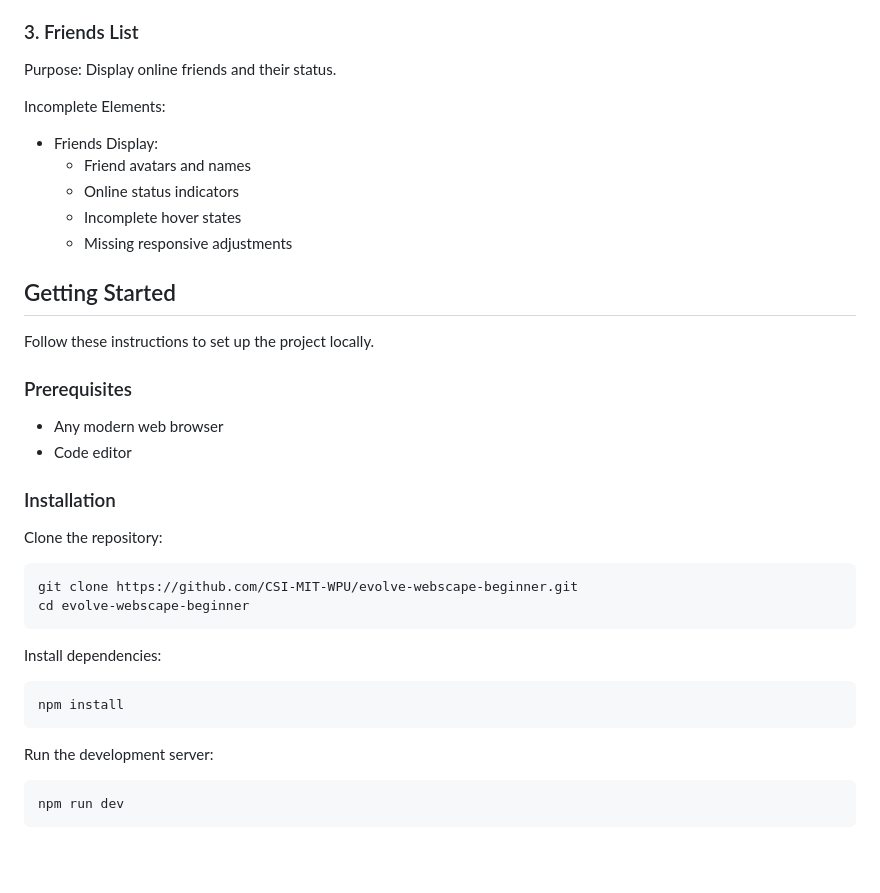
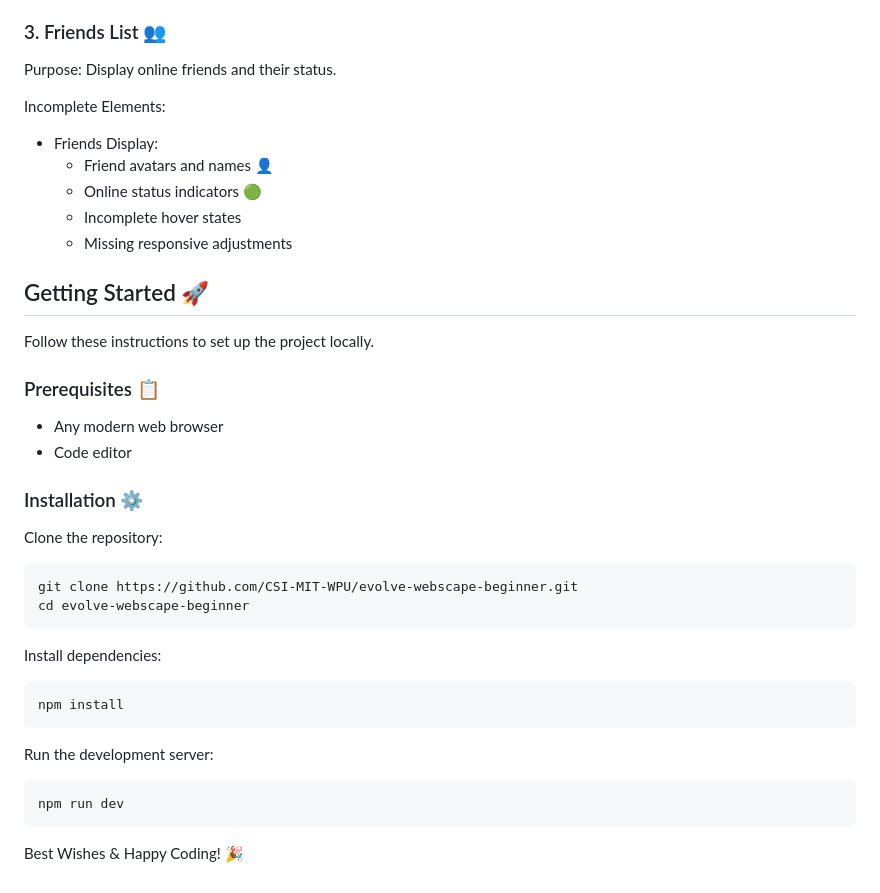
Before and after one commit to CSI-MIT-WPU/evolve-webscape-beginner, a Markdown page: README.md, the part around the change printed below. Drawn GitHub-style; blank space fills up the shorter version.

````diff
--- a/README.md
+++ b/README.md
@@ -53,28 +55,28 @@ Incomplete Elements:
   - Incomplete responsive design
   - Missing hover effects
 
-### 3. Friends List
+### 3. Friends List 👥
 
 Purpose: Display online friends and their status.
 
 Incomplete Elements:
 
 - Friends Display:
-  - Friend avatars and names
-  - Online status indicators
+  - Friend avatars and names 👤
+  - Online status indicators 🟢
   - Incomplete hover states
   - Missing responsive adjustments
 
-## Getting Started
+## Getting Started 🚀
 
 Follow these instructions to set up the project locally.
 
-### Prerequisites
+### Prerequisites 📋
 
 - Any modern web browser
 - Code editor
 
-### Installation
+### Installation ⚙️
 
 Clone the repository:
 
@@ -94,3 +96,5 @@ Run the development server:
 ```bash
 npm run dev
 ```
+
+Best Wishes & Happy Coding! 🎉
````
Also changed, not shown: other parts of README.md (+18 -16 lines), preview.png (added).
